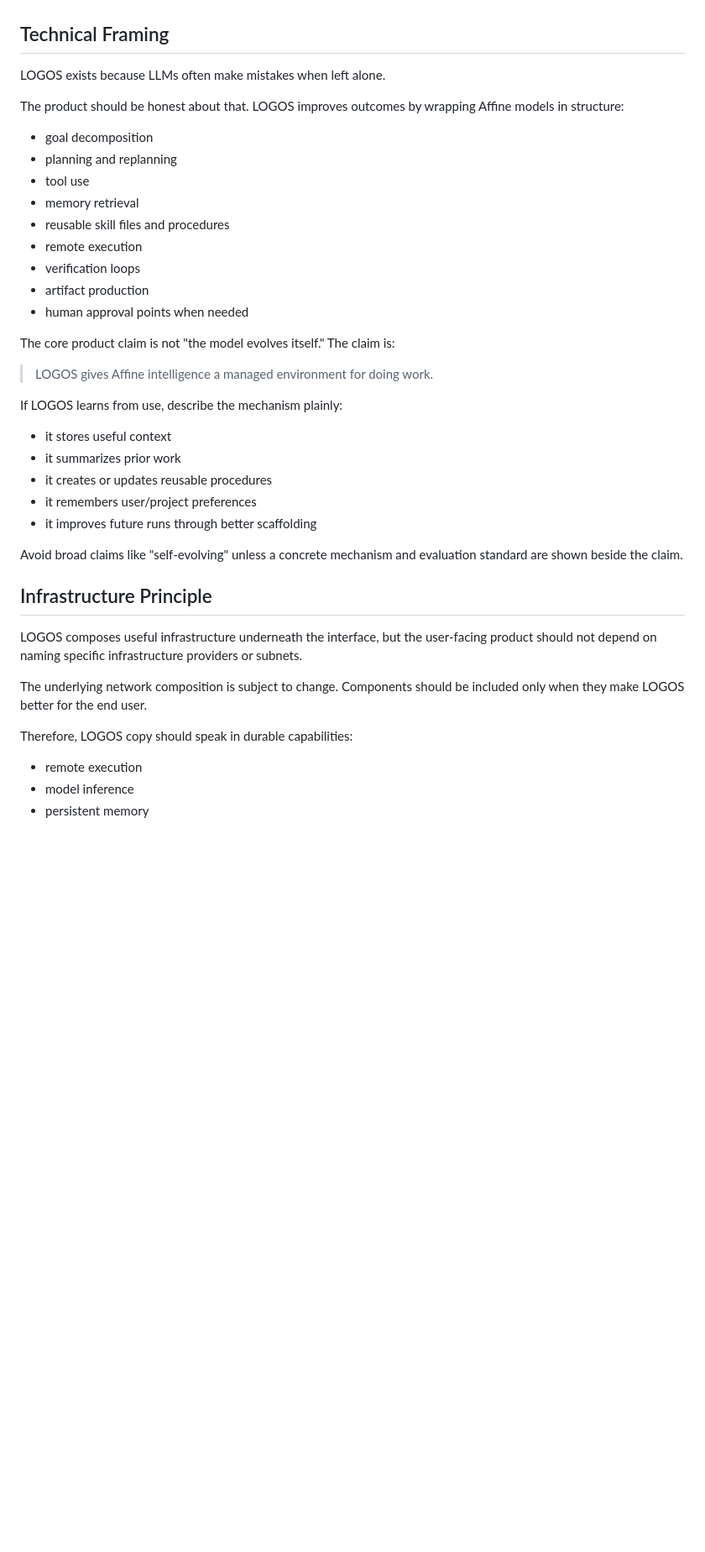
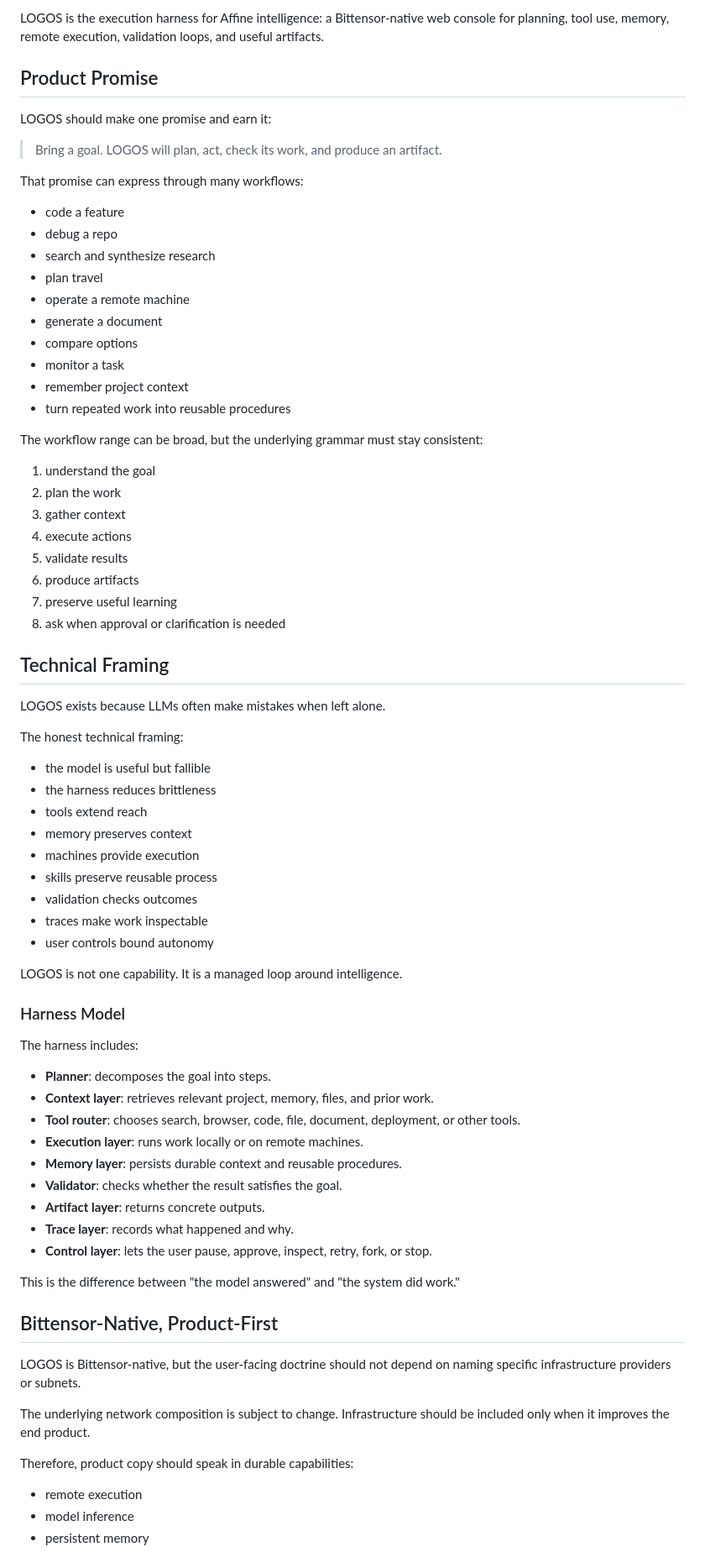
Before and after one commit to ATGphum/Affine, a Markdown page: LOGOS_PRODUCT_DOCTRINE.md, the part around one of its changes. Shown at 84% size. Drawn GitHub-style; blank space fills up the shorter version.

Commit message:
Strengthen LOGOS doctrine

```diff
--- a/LOGOS_PRODUCT_DOCTRINE.md
+++ b/LOGOS_PRODUCT_DOCTRINE.md
@@ -50,41 +75,76 @@ LOGOS should not be described as:
+LOGOS is the execution harness for Affine intelligence: a Bittensor-native web console for planning, tool use, memory, remote execution, validation loops, and useful artifacts.
+
+## Product Promise
+
+LOGOS should make one promise and earn it:
+
+> Bring a goal. LOGOS will plan, act, check its work, and produce an artifact.
+
+That promise can express through many workflows:
+
+- code a feature
+- debug a repo
+- search and synthesize research
+- plan travel
+- operate a remote machine
+- generate a document
+- compare options
+- monitor a task
+- remember project context
+- turn repeated work into reusable procedures
+
+The workflow range can be broad, but the underlying grammar must stay consistent:
+
+1. understand the goal
+2. plan the work
+3. gather context
+4. execute actions
+5. validate results
+6. produce artifacts
+7. preserve useful learning
+8. ask when approval or clarification is needed
 
 ## Technical Framing
 
 LOGOS exists because LLMs often make mistakes when left alone.
 
-The product should be honest about that. LOGOS improves outcomes by wrapping Affine models in structure:
+The honest technical framing:
 
-- goal decomposition
-- planning and replanning
-- tool use
-- memory retrieval
-- reusable skill files and procedures
-- remote execution
-- verification loops
-- artifact production
-- human approval points when needed
+- the model is useful but fallible
+- the harness reduces brittleness
+- tools extend reach
+- memory preserves context
+- machines provide execution
+- skills preserve reusable process
+- validation checks outcomes
+- traces make work inspectable
+- user controls bound autonomy
 
-The core product claim is not "the model evolves itself." The claim is:
+LOGOS is not one capability. It is a managed loop around intelligence.
 
-> LOGOS gives Affine intelligence a managed environment for doing work.
+### Harness Model
 
-If LOGOS learns from use, describe the mechanism plainly:
+The harness includes:
 
-- it stores useful context
-- it summarizes prior work
-- it creates or updates reusable procedures
-- it remembers user/project preferences
-- it improves future runs through better scaffolding
+- **Planner**: decomposes the goal into steps.
+- **Context layer**: retrieves relevant project, memory, files, and prior work.
+- **Tool router**: chooses search, browser, code, file, document, deployment, or other tools.
+- **Execution layer**: runs work locally or on remote machines.
+- **Memory layer**: persists durable context and reusable procedures.
+- **Validator**: checks whether the result satisfies the goal.
+- **Artifact layer**: returns concrete outputs.
+- **Trace layer**: records what happened and why.
+- **Control layer**: lets the user pause, approve, inspect, retry, fork, or stop.
 
-Avoid broad claims like "self-evolving" unless a concrete mechanism and evaluation standard are shown beside the claim.
+This is the difference between "the model answered" and "the system did work."
 
-## Infrastructure Principle
+## Bittensor-Native, Product-First
 
-LOGOS composes useful infrastructure underneath the interface, but the user-facing product should not depend on naming specific infrastructure providers or subnets.
+LOGOS is Bittensor-native, but the user-facing doctrine should not depend on naming specific infrastructure providers or subnets.
 
-The underlying network composition is subject to change. Components should be included only when they make LOGOS better for the end user.
+The underlying network composition is subject to change. Infrastructure should be included only when it improves the end product.
 
-Therefore, LOGOS copy should speak in durable capabilities:
+Therefore, product copy should speak in durable capabilities:
 
 - remote execution
 - model inference
```
Also changed, not shown: other parts of LOGOS_PRODUCT_DOCTRINE.md (+282 -100 lines).
